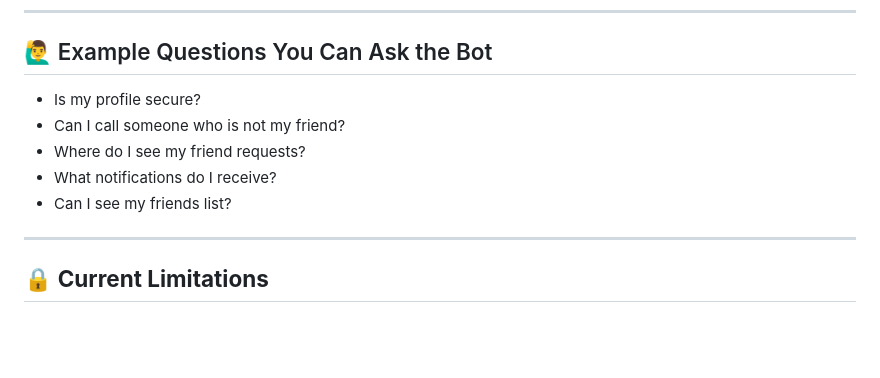
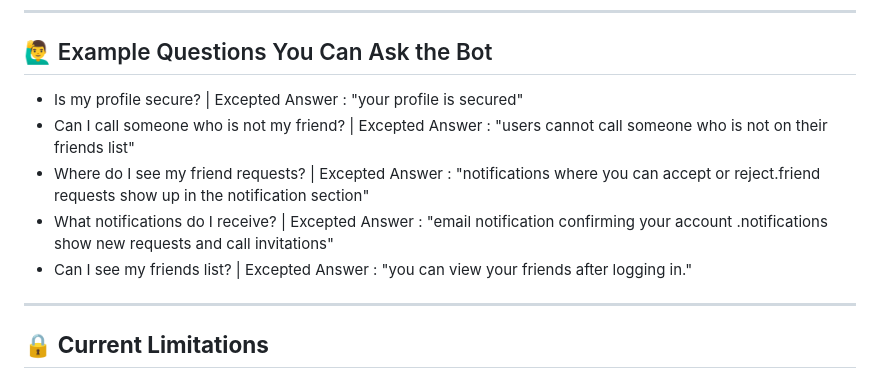
Before and after one commit to karthickraja2349/vplay, a Markdown page: README.md, the part around the change. Drawn GitHub-style; blank space fills up the shorter version.

```diff
--- a/README.md
+++ b/README.md
@@ -95,11 +95,11 @@ vplay/
 
 ## 🙋‍♂️ Example Questions You Can Ask the Bot
 
-- Is my profile secure?
-- Can I call someone who is not my friend?
-- Where do I see my friend requests?
-- What notifications do I receive?
-- Can I see my friends list?
+- Is my profile secure?                    | Excepted Answer : "your profile is secured"
+- Can I call someone who is not my friend? | Excepted Answer : "users cannot call someone who is not on their friends list"
+- Where do I see my friend requests?       | Excepted Answer : "notifications where you can accept or reject.friend requests show up in the notification section"
+- What notifications do I receive?         | Excepted Answer : "email notification confirming your account .notifications show new requests and call invitations"
+- Can I see my friends list?               | Excepted Answer : "you can view your friends after logging in."
 
 ---
 
```
